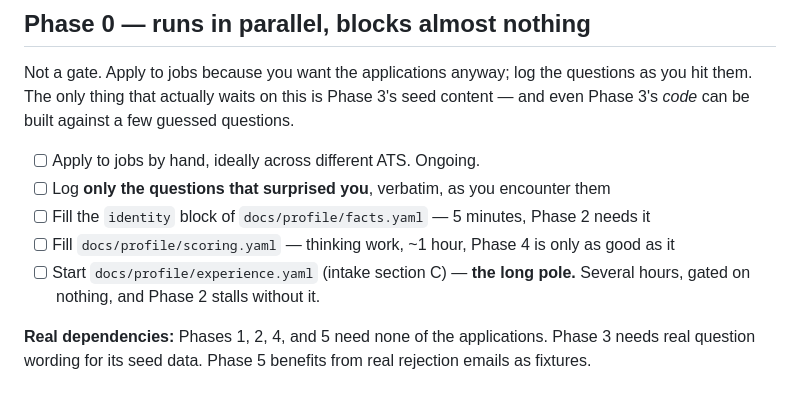
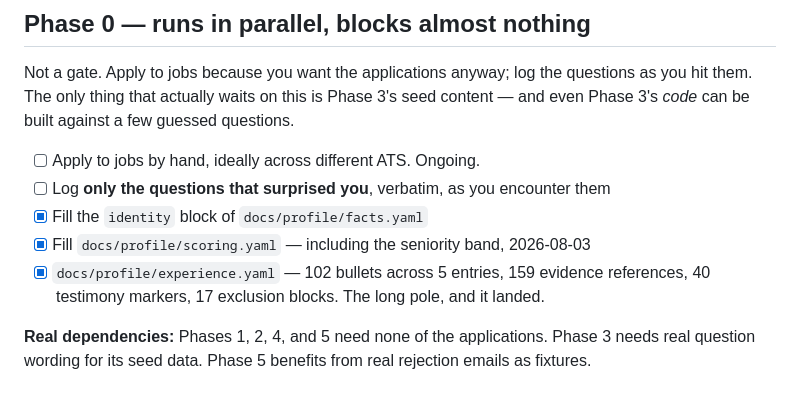
Before and after one commit to merlinymy/jobhunt, a Markdown page: docs/build-plan.md, the part around the change. GitHub-like rendering.

Commit message:
Tick the Phase 0 boxes that were done weeks ago
identity, scoring.yaml and experience.yaml have all been filled since;
the boxes were never checked and read as outstanding work.

```diff
--- a/docs/build-plan.md
+++ b/docs/build-plan.md
@@ -12,10 +12,10 @@ Phase 3's _code_ can be built against a few guessed questions.
 
 - [ ] Apply to jobs by hand, ideally across different ATS. Ongoing.
 - [ ] Log **only the questions that surprised you**, verbatim, as you encounter them
-- [ ] Fill the `identity` block of `docs/profile/facts.yaml` — 5 minutes, Phase 2 needs it
-- [ ] Fill `docs/profile/scoring.yaml` — thinking work, ~1 hour, Phase 4 is only as good as it
-- [ ] Start `docs/profile/experience.yaml` (intake section C) — **the long pole.** Several
-      hours, gated on nothing, and Phase 2 stalls without it.
+- [x] Fill the `identity` block of `docs/profile/facts.yaml`
+- [x] Fill `docs/profile/scoring.yaml` — including the seniority band, 2026-08-03
+- [x] `docs/profile/experience.yaml` — 102 bullets across 5 entries, 159 evidence
+      references, 40 testimony markers, 17 exclusion blocks. The long pole, and it landed.
 
 **Real dependencies:** Phases 1, 2, 4, and 5 need none of the applications. Phase 3 needs real
 question wording for its seed data. Phase 5 benefits from real rejection emails as fixtures.
```
